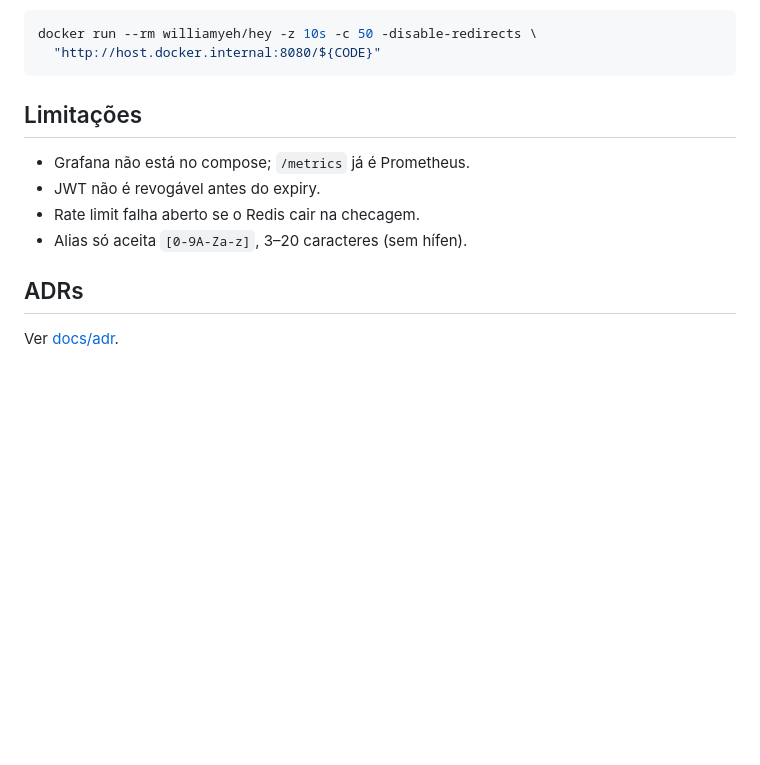
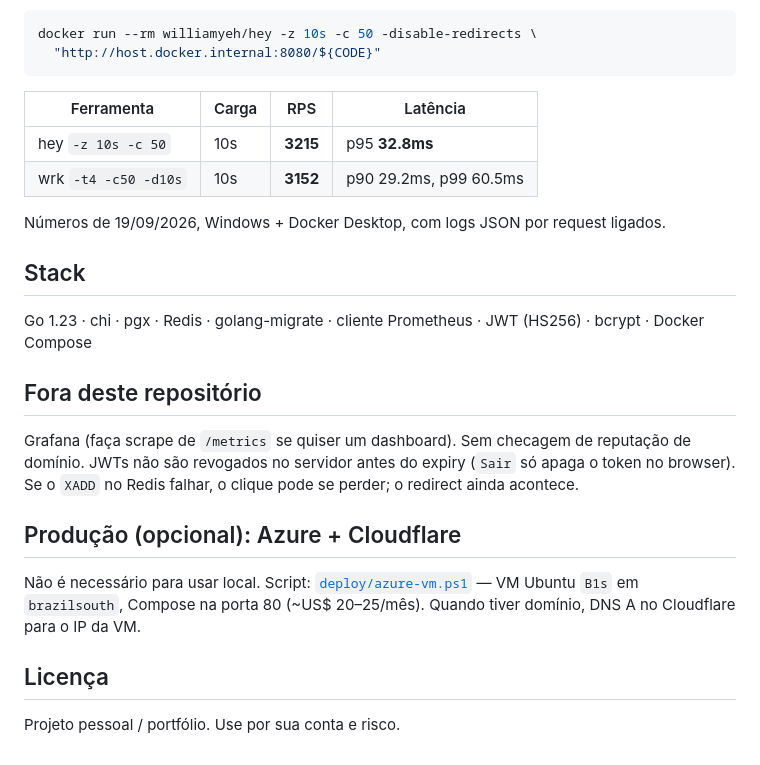
Before and after one commit to mitsuoleo/encurta, a Markdown page: README.md, the part around one of its changes. Rendered like a GitHub page; blank space fills up the shorter version.

````diff
--- a/README.md
+++ b/README.md
@@ -130,13 +138,25 @@ docker run --rm williamyeh/hey -z 10s -c 50 -disable-redirects \
   "http://host.docker.internal:8080/${CODE}"
 ```
 
-## Limitações
+| Ferramenta | Carga | RPS | Latência |
+|------------|-------|-----|----------|
+| hey `-z 10s -c 50` | 10s | **3215** | p95 **32.8ms** |
+| wrk `-t4 -c50 -d10s` | 10s | **3152** | p90 29.2ms, p99 60.5ms |
 
-- Grafana não está no compose; `/metrics` já é Prometheus.
-- JWT não é revogável antes do expiry.
-- Rate limit falha aberto se o Redis cair na checagem.
-- Alias só aceita `[0-9A-Za-z]`, 3–20 caracteres (sem hífen).
+Números de 19/09/2026, Windows + Docker Desktop, com logs JSON por request ligados.
 
-## ADRs
+## Stack
 
-Ver [docs/adr](docs/adr).
+Go 1.23 · chi · pgx · Redis · golang-migrate · cliente Prometheus · JWT (HS256) · bcrypt · Docker Compose
+
+## Fora deste repositório
+
+Grafana (faça scrape de `/metrics` se quiser um dashboard). Sem checagem de reputação de domínio. JWTs não são revogados no servidor antes do expiry (`Sair` só apaga o token no browser). Se o `XADD` no Redis falhar, o clique pode se perder; o redirect ainda acontece.
+
+## Produção (opcional): Azure + Cloudflare
+
+Não é necessário para usar local. Script: [`deploy/azure-vm.ps1`](deploy/azure-vm.ps1) — VM Ubuntu `B1s` em `brazilsouth`, Compose na porta 80 (~US$ 20–25/mês). Quando tiver domínio, DNS A no Cloudflare para o IP da VM.
+
+## Licença
+
+Projeto pessoal / portfólio. Use por sua conta e risco.
````
Also changed, not shown: other parts of README.md (+105 -97 lines), docs/ui.png (added), 17 other files.
